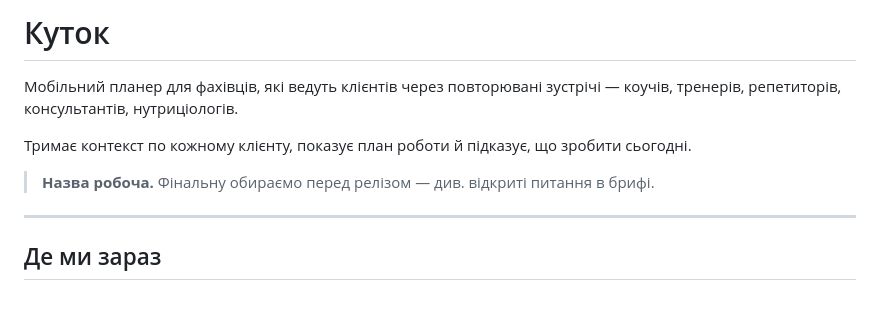
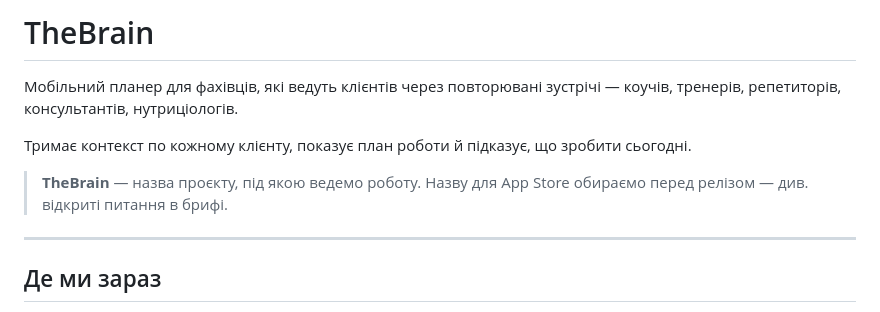
Before and after one commit to OYerokhina/AI_product, a Markdown page: README.md, the part around the change. Drawn GitHub-style.

```diff
--- a/README.md
+++ b/README.md
@@ -1,11 +1,12 @@
-# Куток
+# TheBrain
 
 Мобільний планер для фахівців, які ведуть клієнтів через повторювані зустрічі —
 коучів, тренерів, репетиторів, консультантів, нутриціологів.
 
 Тримає контекст по кожному клієнту, показує план роботи й підказує, що зробити сьогодні.
 
-> **Назва робоча.** Фінальну обираємо перед релізом — див. відкриті питання в брифі.
+> **TheBrain** — назва проєкту, під якою ведемо роботу. Назву для App Store
+> обираємо перед релізом — див. відкриті питання в брифі.
 
 ---
 
```
Also changed, not shown: CLAUDE.md (+4 -3 lines).
